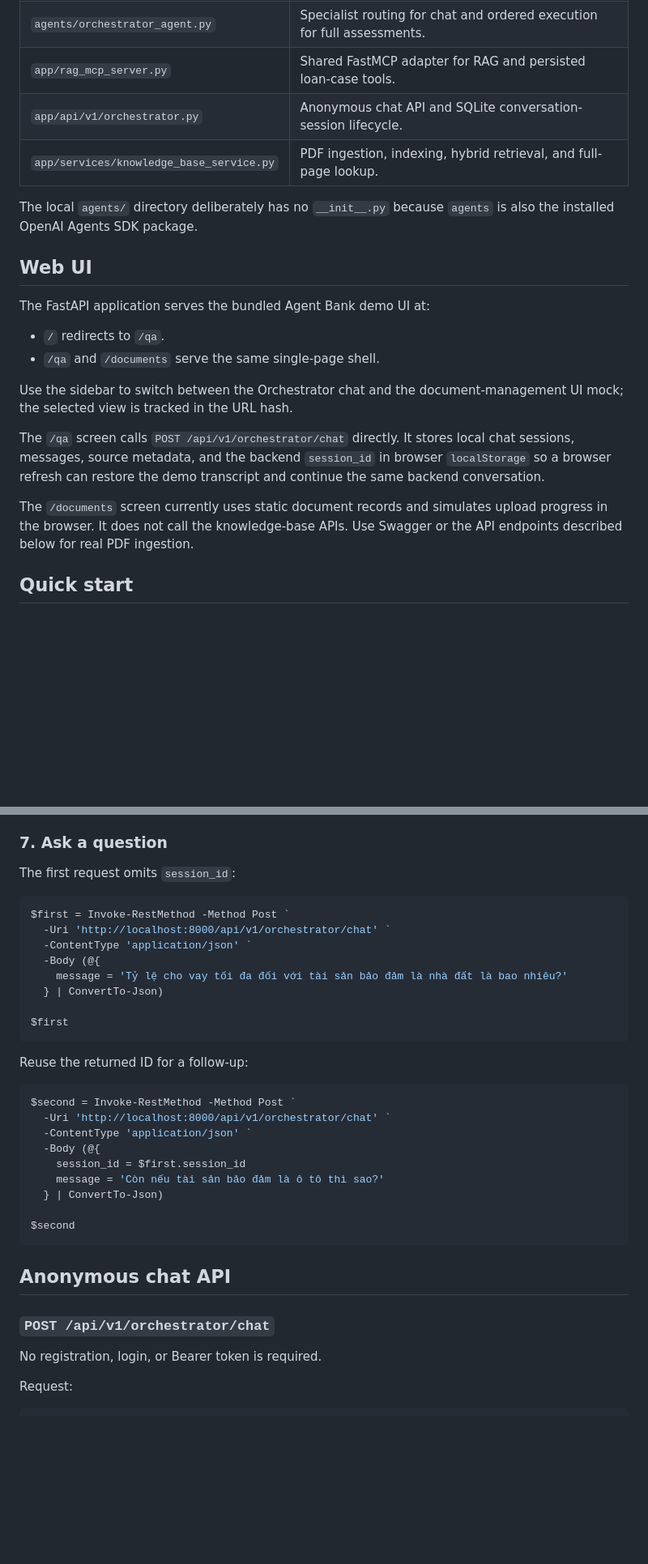
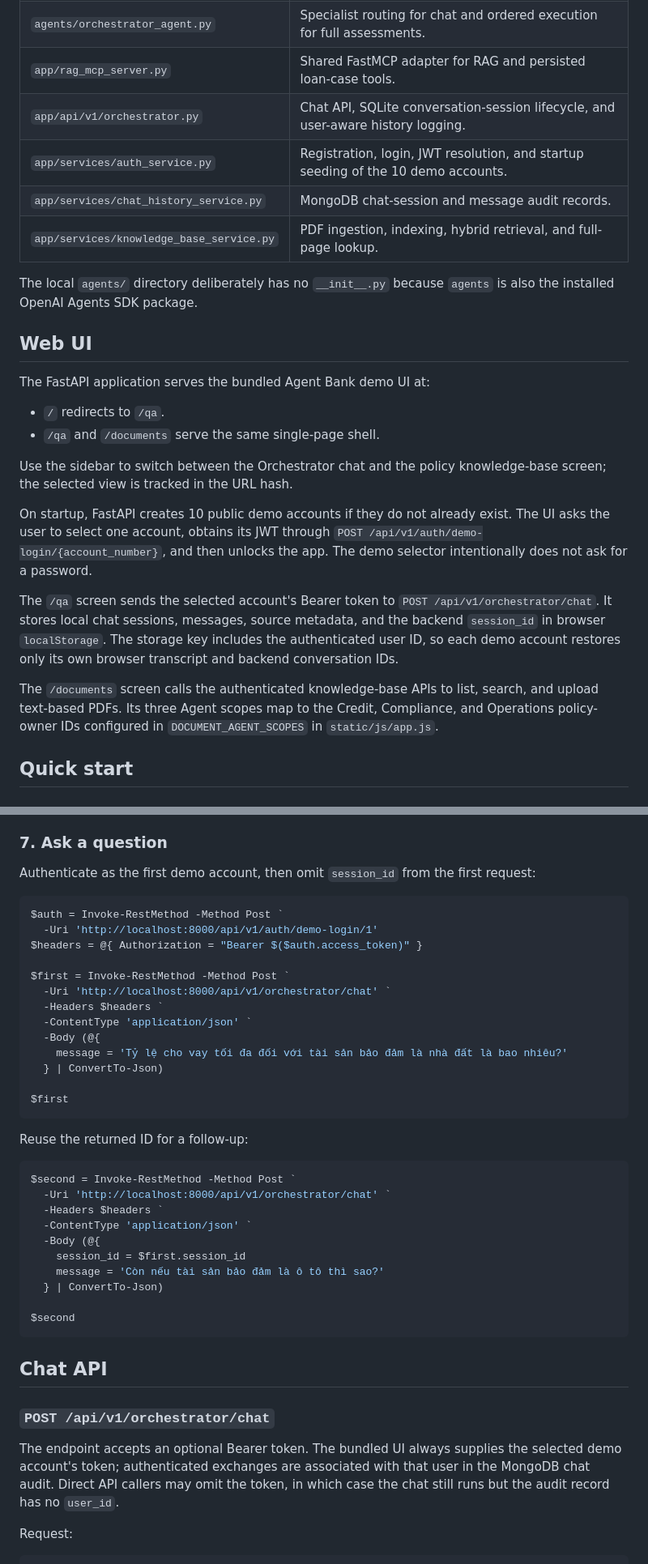
Before and after one commit to mediaxweb/MEDIAX-AGENT-BANK-VIETNAM-AI-INNOVATION-CHALLENGE-2026, a Markdown page: README.md, 2 parts joined by grey strips. Shown at 81% size. GitHub-like rendering; blank space fills up the shorter version.

````diff
--- a/README.md
+++ b/README.md
@@ -62,7 +68,9 @@ There are two Orchestrator flows:
 | `agents/operations_agent.py` | Checklist completion, workflow status, SLA, priority, limit, and next actions. |
 | `agents/orchestrator_agent.py` | Specialist routing for chat and ordered execution for full assessments. |
 | `app/rag_mcp_server.py` | Shared FastMCP adapter for RAG and persisted loan-case tools. |
-| `app/api/v1/orchestrator.py` | Anonymous chat API and SQLite conversation-session lifecycle. |
+| `app/api/v1/orchestrator.py` | Chat API, SQLite conversation-session lifecycle, and user-aware history logging. |
+| `app/services/auth_service.py` | Registration, login, JWT resolution, and startup seeding of the 10 demo accounts. |
+| `app/services/chat_history_service.py` | MongoDB chat-session and message audit records. |
 | `app/services/knowledge_base_service.py` | PDF ingestion, indexing, hybrid retrieval, and full-page lookup. |
 
 The local `agents/` directory deliberately has no `__init__.py` because
@@ -76,16 +84,23 @@ The FastAPI application serves the bundled Agent Bank demo UI at:
 - `/qa` and `/documents` serve the same single-page shell.
 
 Use the sidebar to switch between the Orchestrator chat and the
-document-management UI mock; the selected view is tracked in the URL hash.
+policy knowledge-base screen; the selected view is tracked in the URL hash.
 
-The `/qa` screen calls `POST /api/v1/orchestrator/chat` directly. It stores
-local chat sessions, messages, source metadata, and the backend `session_id` in
-browser `localStorage` so a browser refresh can restore the demo transcript and
-continue the same backend conversation.
+On startup, FastAPI creates 10 public demo accounts if they do not already
+exist. The UI asks the user to select one account, obtains its JWT through
+`POST /api/v1/auth/demo-login/{account_number}`, and then unlocks the app. The
+demo selector intentionally does not ask for a password.
 
-The `/documents` screen currently uses static document records and simulates
-upload progress in the browser. It does not call the knowledge-base APIs. Use
-Swagger or the API endpoints described below for real PDF ingestion.
+The `/qa` screen sends the selected account's Bearer token to
+`POST /api/v1/orchestrator/chat`. It stores local chat sessions, messages,
+source metadata, and the backend `session_id` in browser `localStorage`. The
+storage key includes the authenticated user ID, so each demo account restores
+only its own browser transcript and backend conversation IDs.
+
+The `/documents` screen calls the authenticated knowledge-base APIs to list,
+search, and upload text-based PDFs. Its three Agent scopes map to the Credit,
+Compliance, and Operations policy-owner IDs configured in
+`DOCUMENT_AGENT_SCOPES` in `static/js/app.js`.
 
 ## Quick start
 
@@ -210,11 +234,17 @@ provider before startup.
 
 ### 7. Ask a question
 
-The first request omits `session_id`:
+Authenticate as the first demo account, then omit `session_id` from the first
+request:
 
 ```powershell
+$auth = Invoke-RestMethod -Method Post `
+  -Uri 'http://localhost:8000/api/v1/auth/demo-login/1'
+$headers = @{ Authorization = "Bearer $($auth.access_token)" }
+
 $first = Invoke-RestMethod -Method Post `
   -Uri 'http://localhost:8000/api/v1/orchestrator/chat' `
+  -Headers $headers `
   -ContentType 'application/json' `
   -Body (@{
     message = 'Tỷ lệ cho vay tối đa đối với tài sản bảo đảm là nhà đất là bao nhiêu?'
@@ -228,6 +258,7 @@ Reuse the returned ID for a follow-up:
 ```powershell
 $second = Invoke-RestMethod -Method Post `
   -Uri 'http://localhost:8000/api/v1/orchestrator/chat' `
+  -Headers $headers `
   -ContentType 'application/json' `
   -Body (@{
     session_id = $first.session_id
@@ -237,11 +268,14 @@ $second = Invoke-RestMethod -Method Post `
 $second
 ```
 
-## Anonymous chat API
+## Chat API
 
 ### `POST /api/v1/orchestrator/chat`
 
-No registration, login, or Bearer token is required.
+The endpoint accepts an optional Bearer token. The bundled UI always supplies
+the selected demo account's token; authenticated exchanges are associated with
+that user in the MongoDB chat audit. Direct API callers may omit the token, in
+which case the chat still runs but the audit record has no `user_id`.
 
 Request:
 
````
Also changed, not shown: other parts of README.md (+40 -18 lines).
